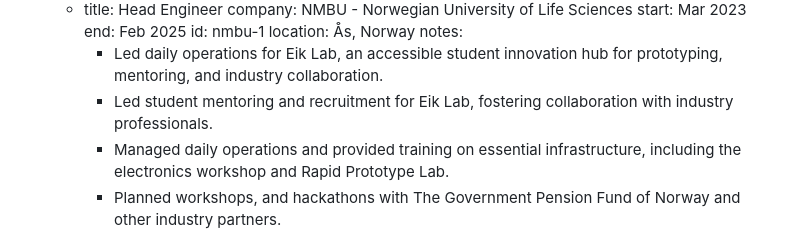
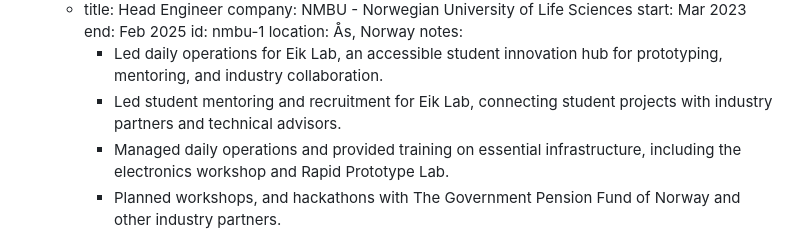
Before and after one commit to Uzaaft/uzaaft.github.io, a Markdown page: cv/cv.md, the part around the change. Drawn GitHub-style.

Commit message:
cv: clarify eik lab mentoring

```diff
--- a/cv/cv.md
+++ b/cv/cv.md
@@ -97,7 +97,7 @@ experience:
         location: Ås, Norway
         notes:
           - Led daily operations for Eik Lab, an accessible student innovation hub for prototyping, mentoring, and industry collaboration.
-          - Led student mentoring and recruitment for Eik Lab, fostering collaboration with industry professionals.
+          - Led student mentoring and recruitment for Eik Lab, connecting student projects with industry partners and technical advisors.
           - Managed daily operations and provided training on essential infrastructure, including the electronics workshop and Rapid Prototype Lab.
           - Planned workshops, and hackathons with The Government Pension Fund of Norway and other industry partners.
           - Guided student projects and supported startups in their technical development.
```
